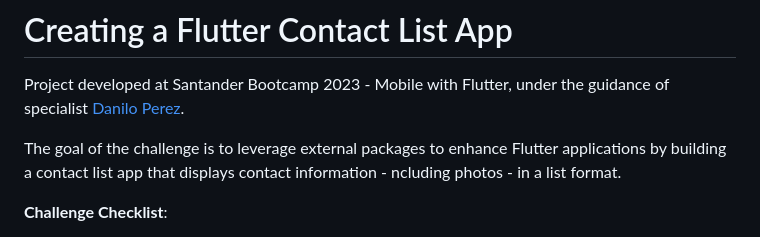
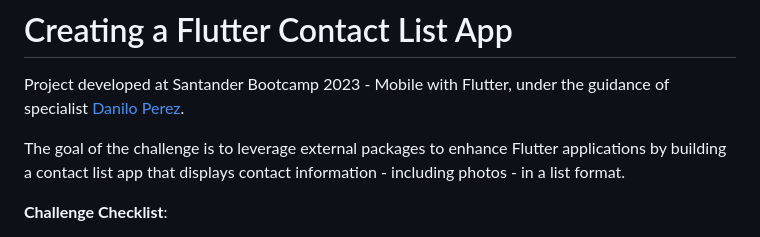
Before and after one commit to njtsb1/Flutter_Contact_List_App, a Markdown page: README.md, the part around the change. GitHub-like rendering.

Commit message:
project details and setup instructions
Corrected a typo in the README regarding 'including'.

```diff
--- a/README.md
+++ b/README.md
@@ -2,7 +2,7 @@
 
 Project developed at Santander Bootcamp 2023 - Mobile with Flutter, under the guidance of specialist [Danilo Perez](https://github.com/perez-danilo "Danilo Perez").
 
-The goal of the challenge is to leverage external packages to enhance Flutter applications by building a contact list app that displays contact information - ncluding photos - in a list format.
+The goal of the challenge is to leverage external packages to enhance Flutter applications by building a contact list app that displays contact information - including photos - in a list format.
 
 **Challenge Checklist**:
 
```
